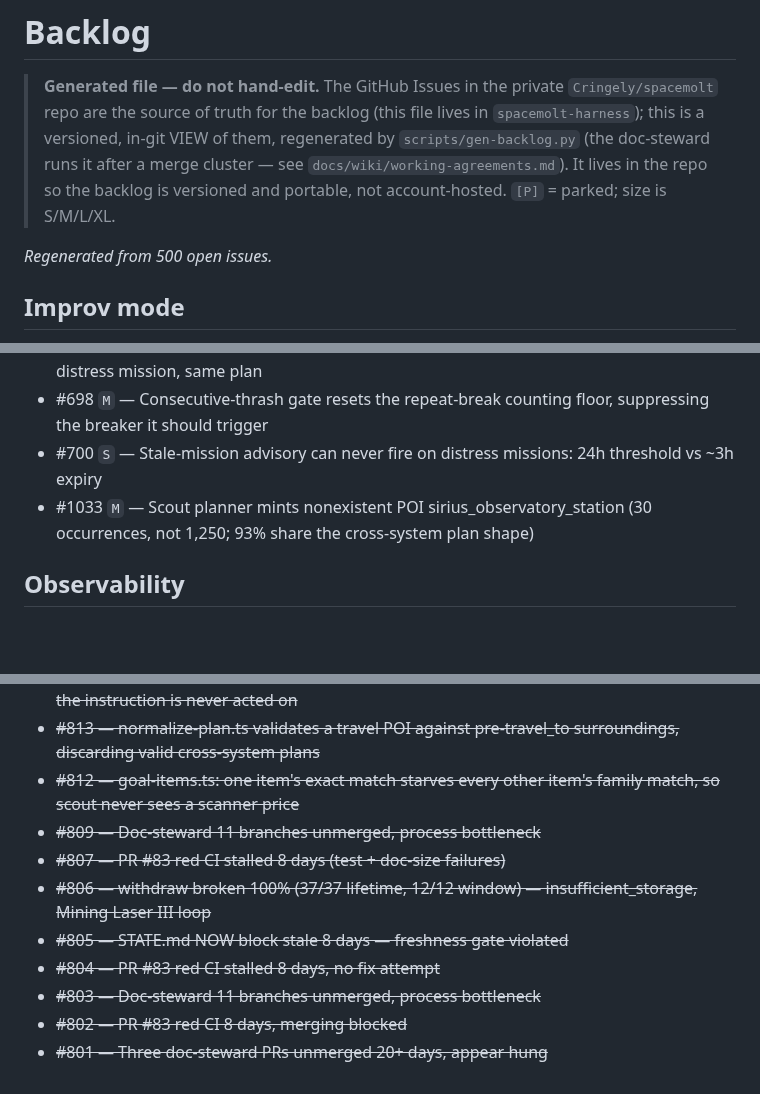
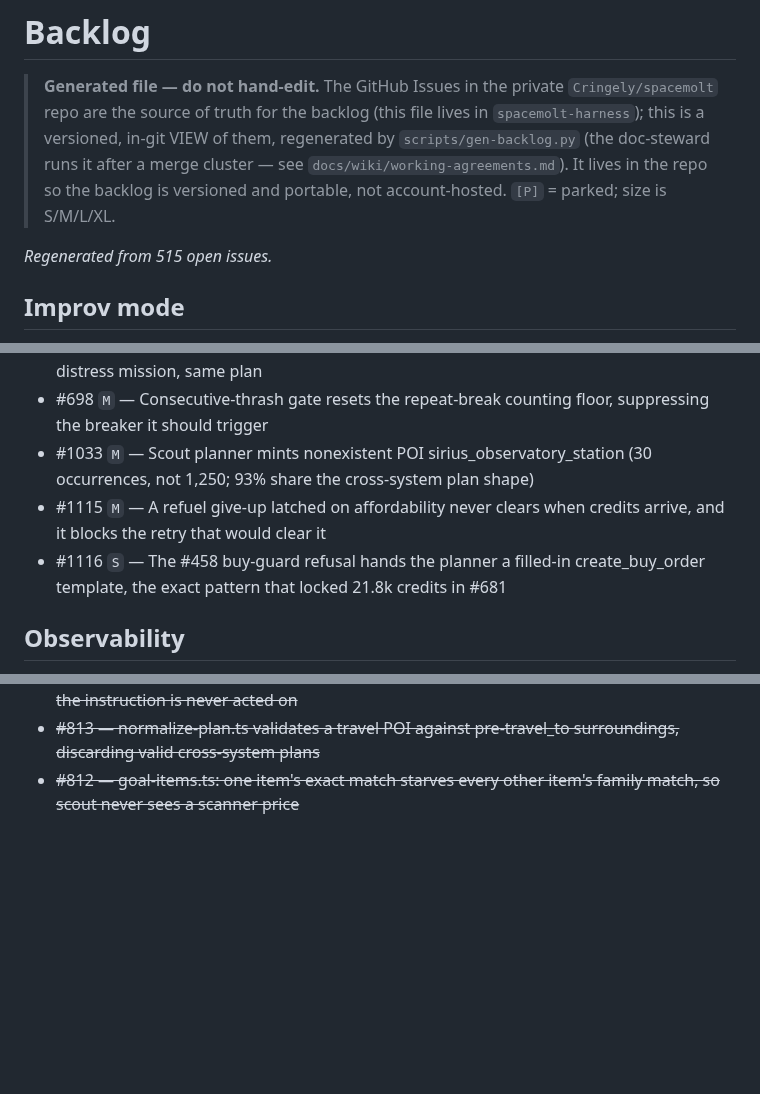
Before and after one commit to Cringely/spacemolt-harness, a Markdown page: docs/backlog.md, 3 parts joined by grey strips. Drawn GitHub-style; blank space fills up the shorter version.

```diff
--- a/docs/backlog.md
+++ b/docs/backlog.md
@@ -2,7 +2,7 @@
 
 > **Generated file — do not hand-edit.** The GitHub Issues in the private `Cringely/spacemolt` repo are the source of truth for the backlog (this file lives in `spacemolt-harness`); this is a versioned, in-git VIEW of them, regenerated by `scripts/gen-backlog.py` (the doc-steward runs it after a merge cluster — see `docs/wiki/working-agreements.md`). It lives in the repo so the backlog is versioned and portable, not account-hosted. `[P]` = parked; size is S/M/L/XL.
 
-_Regenerated from 500 open issues._
+_Regenerated from 515 open issues._
 
 
 ## Improv mode
@@ -35,8 +35,9 @@ _Regenerated from 500 open issues._
 - #686 `S` — Capture a live Refueling Pump's type/type_id (unblocks identity-based refuel target guard)
 - #697 `M` — miner: bought and immediately stored an unused ship, abandoned an active distress mission, same plan
 - #698 `M` — Consecutive-thrash gate resets the repeat-break counting floor, suppressing the breaker it should trigger
-- #700 `S` — Stale-mission advisory can never fire on distress missions: 24h threshold vs ~3h expiry
 - #1033 `M` — Scout planner mints nonexistent POI sirius_observatory_station (30 occurrences, not 1,250; 93% share the cross-system plan shape)
+- #1115 `M` — A refuel give-up latched on affordability never clears when credits arrive, and it blocks the retry that would clear it
+- #1116 `S` — The #458 buy-guard refusal hands the planner a filled-in create_buy_order template, the exact pattern that locked 21.8k credits in #681
 
 ## Observability
 
@@ -537,11 +560,3 @@ _Regenerated from 500 open issues._
 - ~~#815 — Operator steer channel is inert during planner backoff: /instruct returns 204 and the instruction is never acted on~~
 - ~~#813 — normalize-plan.ts validates a travel POI against pre-travel_to surroundings, discarding valid cross-system plans~~
 - ~~#812 — goal-items.ts: one item's exact match starves every other item's family match, so scout never sees a scanner price~~
-- ~~#809 — Doc-steward 11 branches unmerged, process bottleneck~~
-- ~~#807 — PR #83 red CI stalled 8 days (test + doc-size failures)~~
-- ~~#806 — withdraw broken 100% (37/37 lifetime, 12/12 window) — insufficient_storage, Mining Laser III loop~~
-- ~~#805 — STATE.md NOW block stale 8 days — freshness gate violated~~
-- ~~#804 — PR #83 red CI stalled 8 days, no fix attempt~~
-- ~~#803 — Doc-steward 11 branches unmerged, process bottleneck~~
-- ~~#802 — PR #83 red CI 8 days, merging blocked~~
-- ~~#801 — Three doc-steward PRs unmerged 20+ days, appear hung~~
```
Also changed, not shown: other parts of docs/backlog.md (+31 -9 lines), docs/STATE.md (+4 -10 lines).
